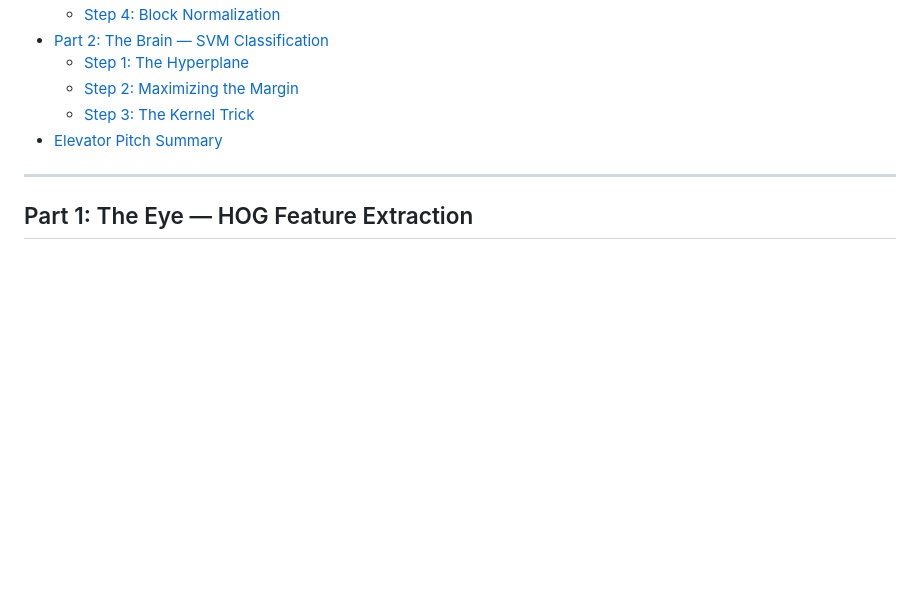
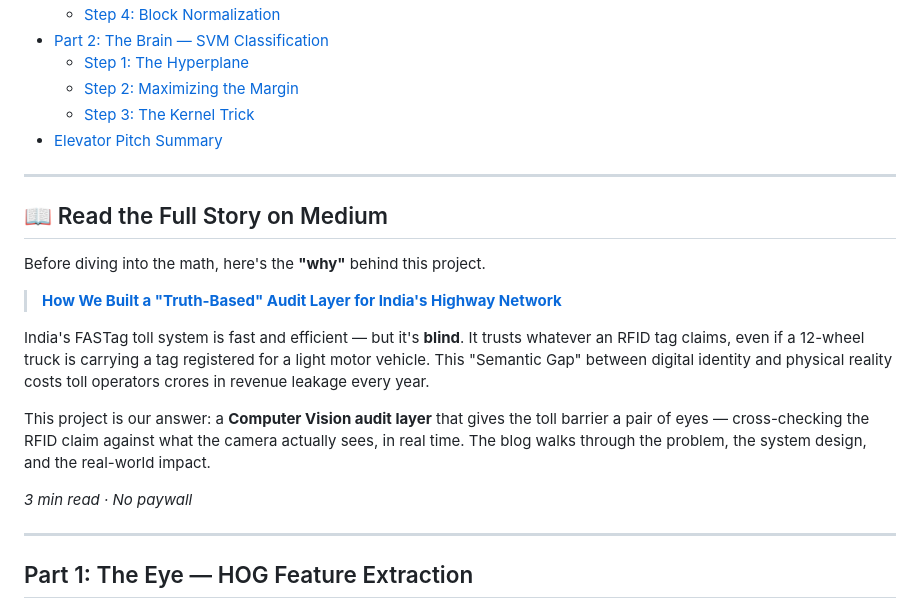
Before and after one commit to Kunal-Somani/TruthTag-Toll-Audit, a Markdown page: README.md, the part around the change. Rendered like a GitHub page; blank space fills up the shorter version.

```diff
--- a/README.md
+++ b/README.md
@@ -16,6 +16,20 @@
   - [Step 2: Maximizing the Margin](#step-2-maximizing-the-margin)
   - [Step 3: The Kernel Trick](#step-3-the-kernel-trick)
 - [Elevator Pitch Summary](#elevator-pitch-summary)
+
+---
+
+## 📖 Read the Full Story on Medium
+
+Before diving into the math, here's the **"why"** behind this project.
+
+> **[How We Built a "Truth-Based" Audit Layer for India's Highway Network](https://medium.com/@ujjwal264a/how-we-built-a-truth-based-audit-layer-for-indias-highway-network-3e63dd414eed)**
+
+India's FASTag toll system is fast and efficient — but it's **blind**. It trusts whatever an RFID tag claims, even if a 12-wheel truck is carrying a tag registered for a light motor vehicle. This "Semantic Gap" between digital identity and physical reality costs toll operators crores in revenue leakage every year.
+
+This project is our answer: a **Computer Vision audit layer** that gives the toll barrier a pair of eyes — cross-checking the RFID claim against what the camera actually sees, in real time. The blog walks through the problem, the system design, and the real-world impact.
+
+*3 min read · No paywall*
 
 ---
 
```
